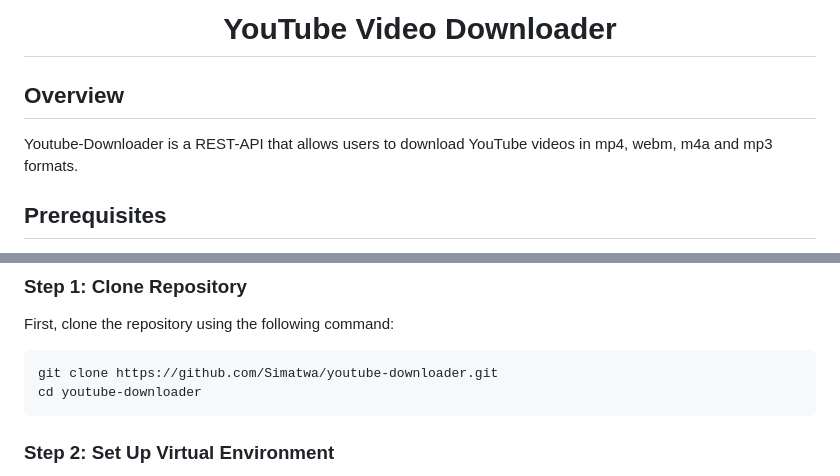
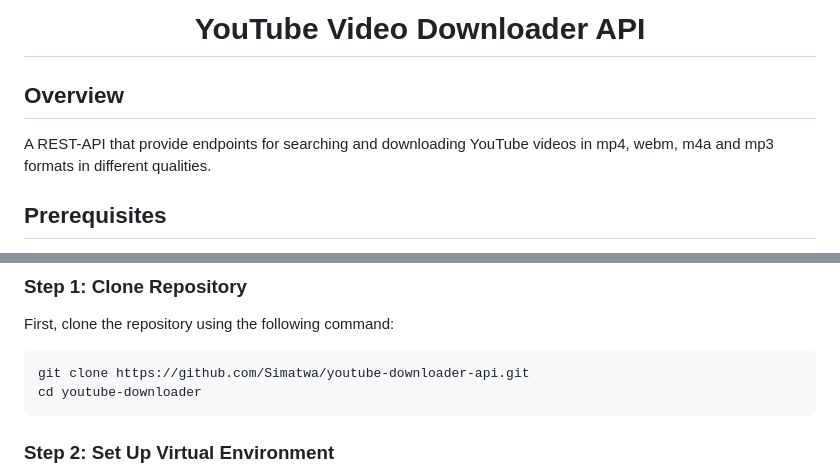
Before and after one commit to SpaceXe-tech/yt-api, a Markdown page: docs/README.md, 2 parts joined by grey strips. GitHub-like rendering.

Commit message:
feat: Update README.md to reflect API changes

````diff
--- a/docs/README.md
+++ b/docs/README.md
@@ -1,8 +1,8 @@
-<h1 align="center">YouTube Video Downloader</h1>
+<h1 align="center">YouTube Video Downloader API</h1>
 
 ## Overview
 
-Youtube-Downloader is a REST-API that allows users to download YouTube videos in mp4, webm, m4a and mp3 formats.
+A REST-API that provide endpoints for searching and downloading YouTube videos in mp4, webm, m4a and mp3 formats in different qualities.
 
 ## Prerequisites
 
@@ -21,7 +21,7 @@ Follow these steps to install and configure the YouTube video downloader:
 First, clone the repository using the following command:
 
 ```sh
-git clone https://github.com/Simatwa/youtube-downloader.git
+git clone https://github.com/Simatwa/youtube-downloader-api.git
 cd youtube-downloader
 ```
 
````
Also changed, not shown: other parts of docs/README.md (+3 -3 lines).
